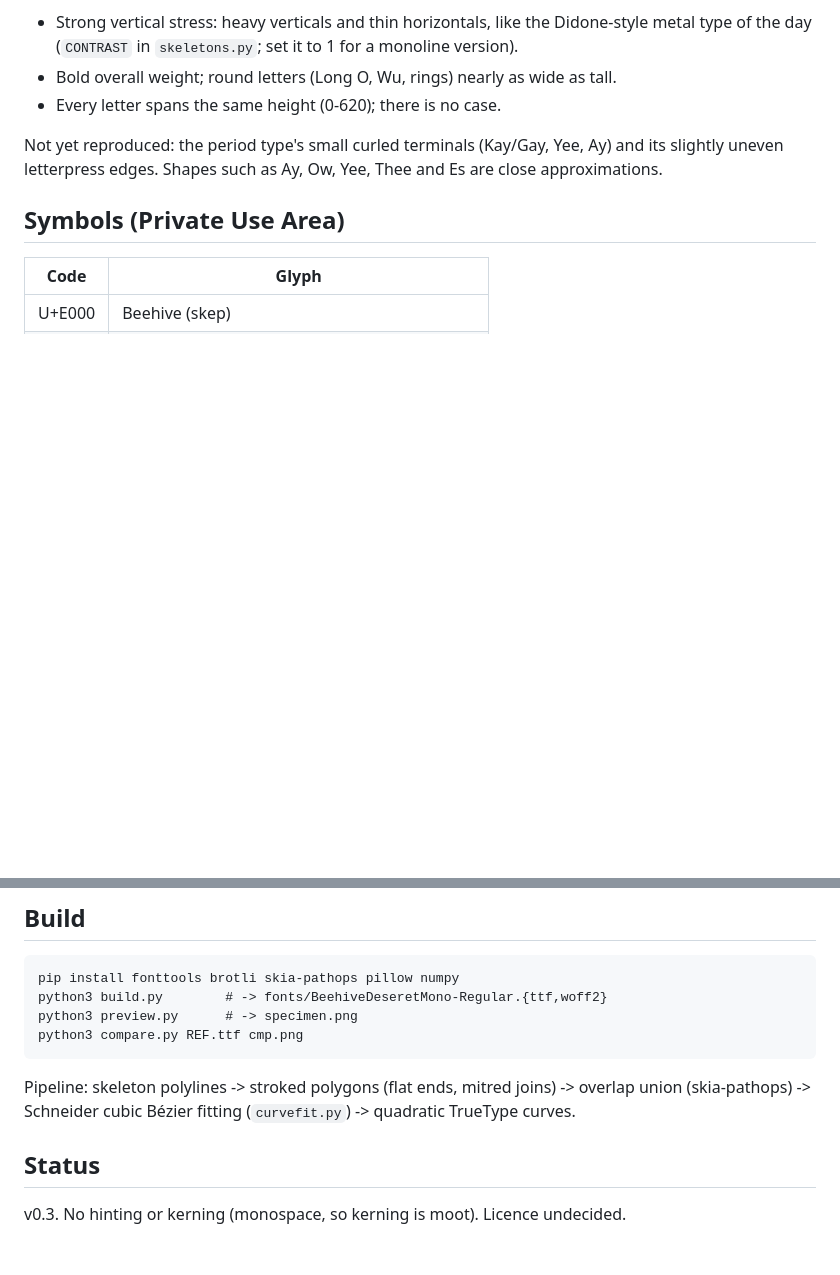
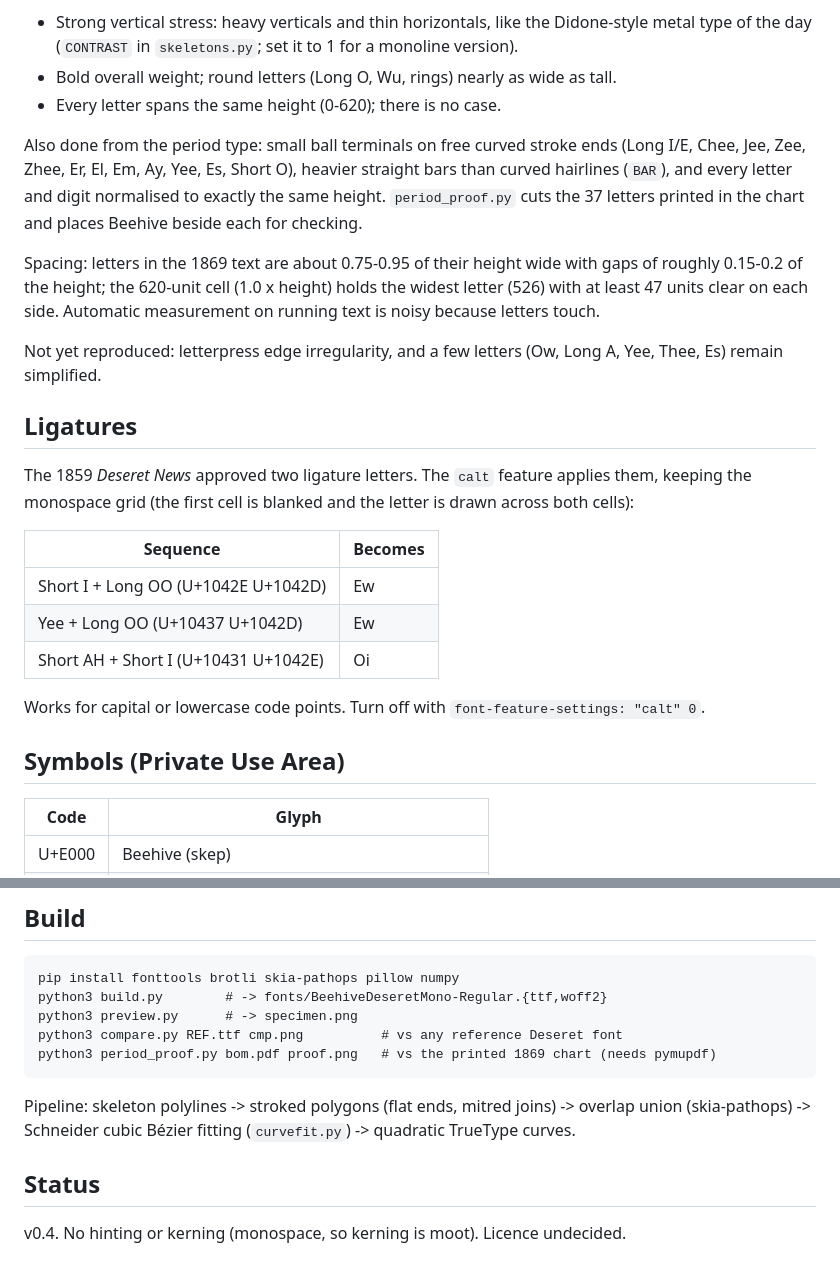
Before and after one commit to hotschmoe/beehive-deseret, a Markdown page: README.md, 2 parts joined by grey strips. Drawn GitHub-style; blank space fills up the shorter version.

```diff
--- a/README.md
+++ b/README.md
@@ -32,8 +32,30 @@ What the period type taught us, and what the font now does:
 - Bold overall weight; round letters (Long O, Wu, rings) nearly as wide as tall.
 - Every letter spans the same height (0-620); there is no case.
 
-Not yet reproduced: the period type's small curled terminals (Kay/Gay, Yee, Ay) and its slightly
-uneven letterpress edges. Shapes such as Ay, Ow, Yee, Thee and Es are close approximations.
+Also done from the period type: small ball terminals on free curved stroke ends (Long I/E, Chee, Jee,
+Zee, Zhee, Er, El, Em, Ay, Yee, Es, Short O), heavier straight bars than curved hairlines (`BAR`), and
+every letter and digit normalised to exactly the same height. `period_proof.py` cuts the 37 letters
+printed in the chart and places Beehive beside each for checking.
+
+Spacing: letters in the 1869 text are about 0.75-0.95 of their height wide with gaps of roughly
+0.15-0.2 of the height; the 620-unit cell (1.0 x height) holds the widest letter (526) with at least
+47 units clear on each side. Automatic measurement on running text is noisy because letters touch.
+
+Not yet reproduced: letterpress edge irregularity, and a few letters (Ow, Long A, Yee, Thee, Es)
+remain simplified.
+
+## Ligatures
+
+The 1859 *Deseret News* approved two ligature letters. The `calt` feature applies them, keeping the
+monospace grid (the first cell is blanked and the letter is drawn across both cells):
+
+| Sequence | Becomes |
+|----------|---------|
+| Short I + Long OO (U+1042E U+1042D) | Ew |
+| Yee + Long OO (U+10437 U+1042D) | Ew |
+| Short AH + Short I (U+10431 U+1042E) | Oi |
+
+Works for capital or lowercase code points. Turn off with `font-feature-settings: "calt" 0`.
 
 ## Symbols (Private Use Area)
 
@@ -58,11 +80,12 @@ Also `. , : ; - ' " ! ? ( ) /`.
     pip install fonttools brotli skia-pathops pillow numpy
     python3 build.py        # -> fonts/BeehiveDeseretMono-Regular.{ttf,woff2}
     python3 preview.py      # -> specimen.png
-    python3 compare.py REF.ttf cmp.png
+    python3 compare.py REF.ttf cmp.png          # vs any reference Deseret font
+    python3 period_proof.py bom.pdf proof.png   # vs the printed 1869 chart (needs pymupdf)
 
 Pipeline: skeleton polylines -> stroked polygons (flat ends, mitred joins) -> overlap union
 (skia-pathops) -> Schneider cubic Bézier fitting (`curvefit.py`) -> quadratic TrueType curves.
 
 ## Status
 
-v0.3. No hinting or kerning (monospace, so kerning is moot). Licence undecided.
+v0.4. No hinting or kerning (monospace, so kerning is moot). Licence undecided.
```
Also changed, not shown: specimen.png, 6 other files.
